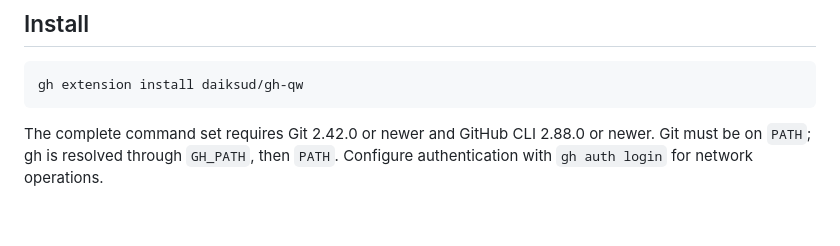
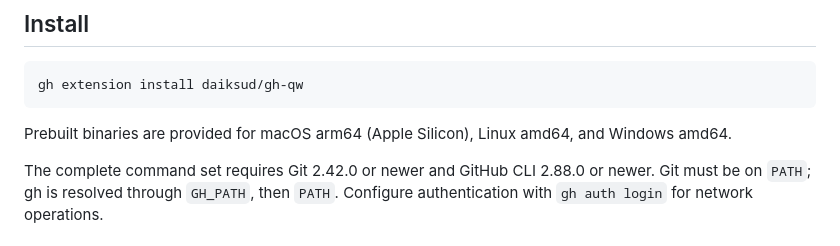
Before and after one commit to daiksud/gh-qw, a Markdown page: README.md, the part around the change. Drawn GitHub-style; blank space fills up the shorter version.

Commit message:
build!: drop Intel Mac and ARM Linux support

````diff
--- a/README.md
+++ b/README.md
@@ -29,6 +29,9 @@ criteria for deciding what belongs in gh-qw.
 ```sh
 gh extension install daiksud/gh-qw
 ```
+
+Prebuilt binaries are provided for macOS arm64 (Apple Silicon), Linux amd64,
+and Windows amd64.
 
 The complete command set requires Git 2.42.0 or newer and GitHub CLI 2.88.0 or
 newer. Git must be on `PATH`; gh is resolved through `GH_PATH`, then `PATH`.
````
